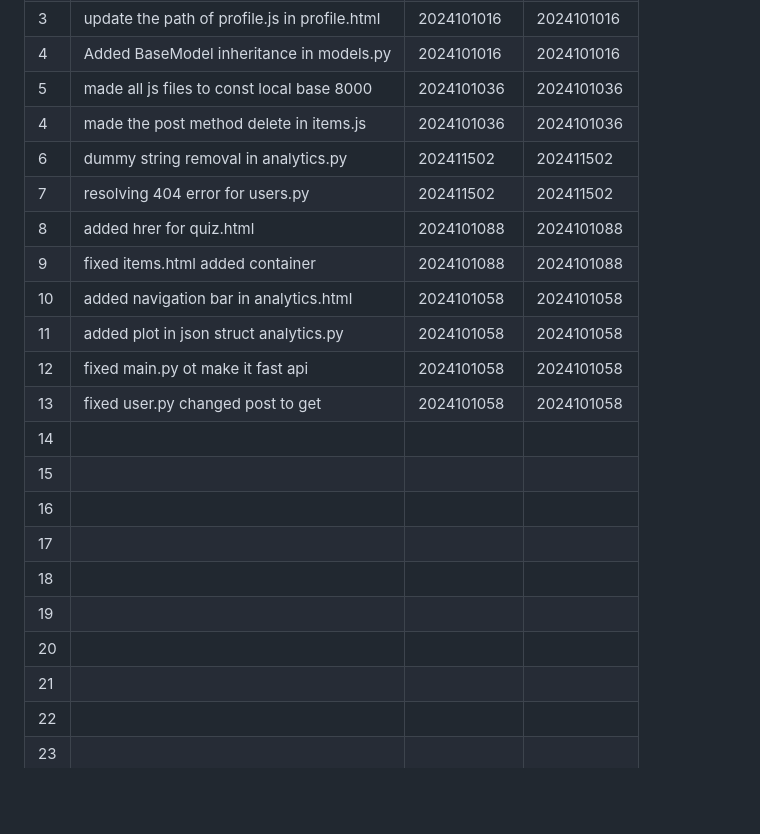
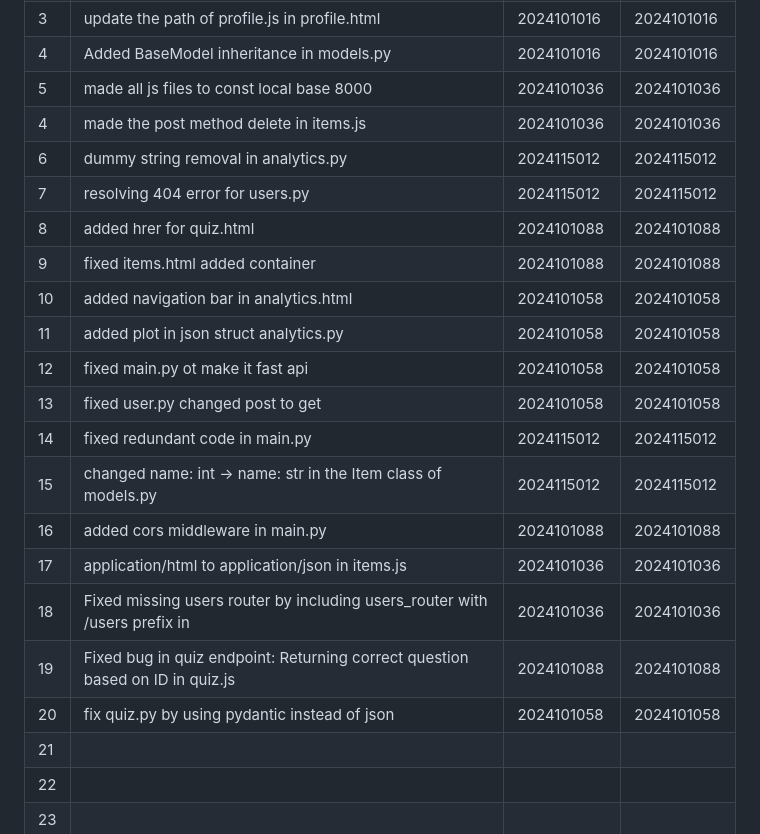
Before and after one commit to NehaP1706/LAB12, a Markdown page: README.md, the part around the change. Drawn GitHub-style; blank space fills up the shorter version.

```diff
--- a/README.md
+++ b/README.md
@@ -38,21 +38,21 @@
 | 4   |         Added BaseModel inheritance in models.py                                 |         2024101016        |    2024101016            |
 | 5   |        made all js files to const local base 8000                                       |   2024101036            |  2024101036        |
 | 4   |     made the post method delete in items.js                                  |       2024101036        |    2024101036       |
-| 6   |     dummy string removal in analytics.py                                     |       202411502       |     202411502         |
-| 7   |     resolving 404 error for users.py                                    |     202411502          |     202411502         |
+| 6   |     dummy string removal in analytics.py                                     |       2024115012       |     2024115012         |
+| 7   |     resolving 404 error for users.py                                    |     2024115012          |     2024115012         |
 | 8   |      added hrer for quiz.html                                    |       2024101088        |   2024101088           |
 | 9   |      fixed items.html added container                              |    2024101088           |  2024101088            |
 | 10  |      added navigation bar in analytics.html                                   |    2024101058           |    2024101058          |
 | 11  |      added plot in json struct analytics.py                                   |     2024101058          |     2024101058         |
 | 12  |      fixed main.py ot make it fast api                                    |      2024101058         |     2024101058         |
 | 13  |      fixed user.py changed post to get                                    |      2024101058         |      2024101058        |
-| 14  |                                          |               |              |
-| 15  |                                          |               |              |
-| 16  |                                          |               |              |
-| 17  |                                          |               |              |
-| 18  |                                          |               |              |
-| 19  |                                          |               |              |
-| 20  |                                          |               |              |
+| 14  |      fixed redundant code in main.py                                     |     2024115012          |     2024115012         |
+| 15  |         changed name: int → name: str in the Item class of models.py                                 |  2024115012             |      2024115012        |
+| 16  |        added cors middleware in main.py                                  |     2024101088          |    2024101088          |
+| 17  |        application/html to application/json in items.js                                 |    2024101036           |    2024101036          |
+| 18  |        Fixed missing users router by including users_router with /users prefix in                         |     2024101036          |    2024101036          |
+| 19  |        Fixed bug in quiz endpoint: Returning correct question based on ID in quiz.js                       |    2024101088           |    2024101088     |
+| 20  |        fix quiz.py by using pydantic instead of json                                  |     2024101058          |     2024101058         |
 | 21  |                                          |               |              |
 | 22  |                                          |               |              |
 | 23  |                                          |               |              |
```
